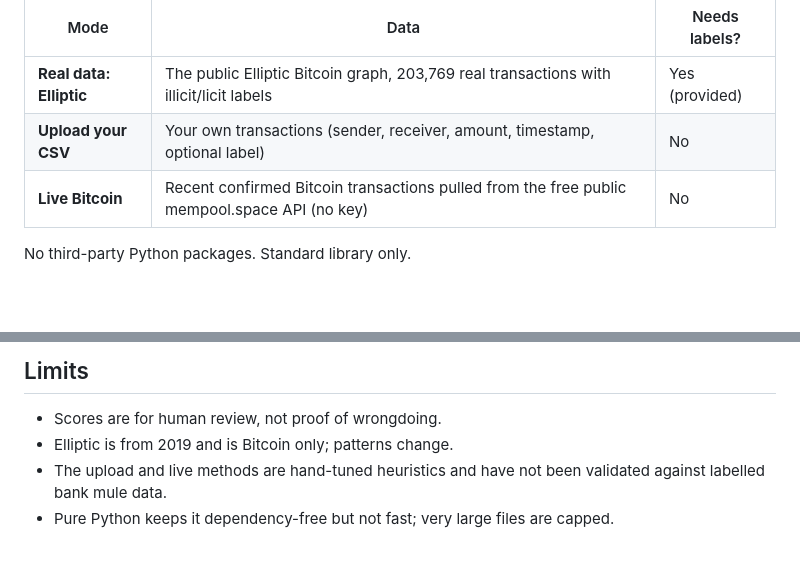
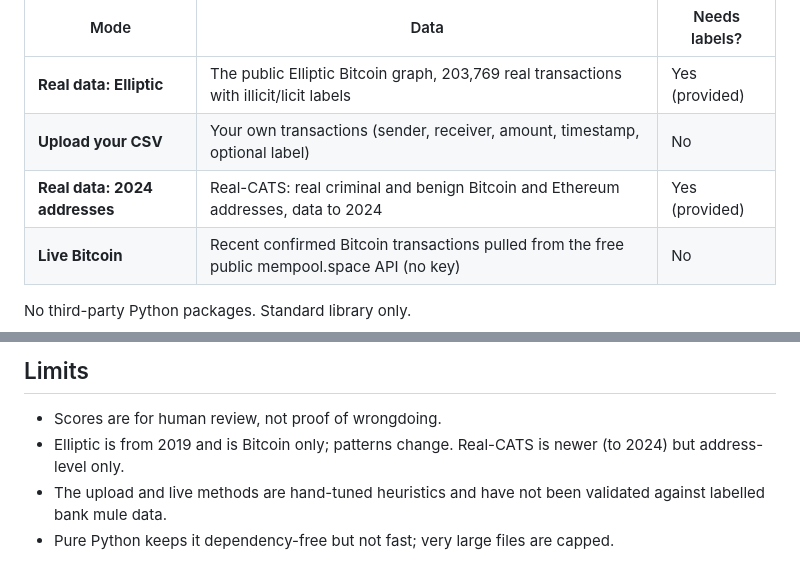
Before and after one commit to hadhiabdulla/mule-hunter, a Markdown page: README.md, 2 parts joined by grey strips. Rendered like a GitHub page; blank space fills up the shorter version.

```diff
--- a/README.md
+++ b/README.md
@@ -10,6 +10,7 @@ It has three modes, all in one local web app:
 |---|---|---|
 | **Real data: Elliptic** | The public Elliptic Bitcoin graph, 203,769 real transactions with illicit/licit labels | Yes (provided) |
 | **Upload your CSV** | Your own transactions (sender, receiver, amount, timestamp, optional label) | No |
+| **Real data: 2024 addresses** | Real-CATS: real criminal and benign Bitcoin and Ethereum addresses, data to 2024 | Yes (provided) |
 | **Live Bitcoin** | Recent confirmed Bitcoin transactions pulled from the free public mempool.space API (no key) | No |
 
 No third-party Python packages. Standard library only.
@@ -99,7 +121,7 @@ The full guide (architecture, every method explained, using each mode, evaluatio
 ## Limits
 
 * Scores are for human review, not proof of wrongdoing.
-* Elliptic is from 2019 and is Bitcoin only; patterns change.
+* Elliptic is from 2019 and is Bitcoin only; patterns change. Real-CATS is newer (to 2024) but address-level only.
 * The upload and live methods are hand-tuned heuristics and have not been validated against labelled bank mule data.
 * Pure Python keeps it dependency-free but not fast; very large files are capped.
 
```
Also changed, not shown: other parts of README.md (+24 -3 lines), docs/GUIDE.md (+24 -2 lines), results/realcats_metrics.md (added, +43 -0 lines), docs/img/live.png, docs/img/realcats.png (added), docs/img/upload.png, 8 other files.
